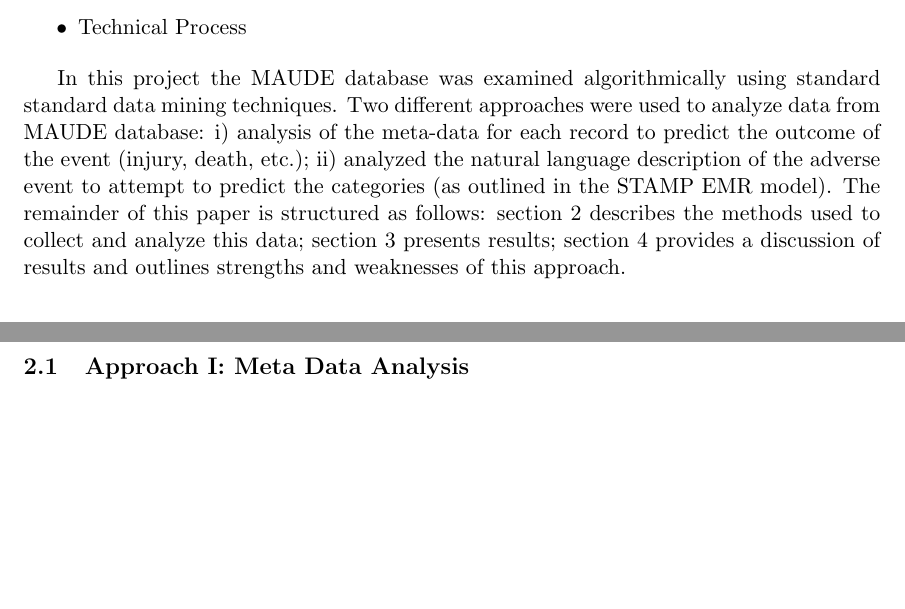
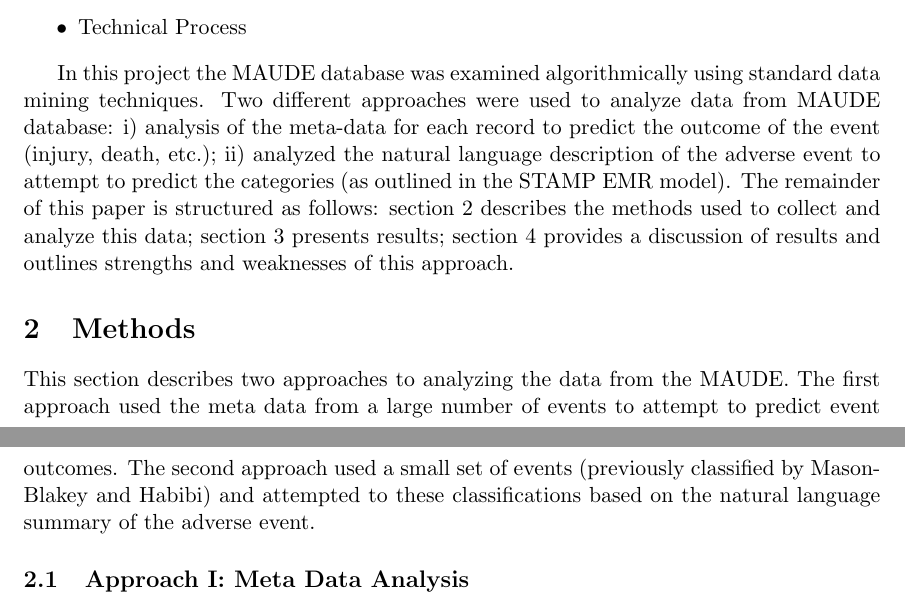
Before and after one commit to sdiemert/SENG_474_Project, a LaTeX paper (report/report.tex): two parts of pages 3 and 4 of 5, joined at a grey line, cut so that both start at the same text, the shorter picture padded with empty space. Compiled offline with pdfLaTeX.

Commit message:
added a paragraph under the Methods section.

```diff
--- a/report/report.tex
+++ b/report/report.tex
@@ -51,9 +51,10 @@ Mason-Blakey and Habibi used the STAMP EMR model to classify 350 adverse event r
 	\item Technical Process
 \end{itemize}
 
-In this project the MAUDE database was examined algorithmically using standard standard data mining techniques. Two different approaches were used to analyze data from MAUDE database:  i) analysis of the meta-data for each record to predict the outcome of the event (injury, death, etc.); ii) analyzed the natural language description of the adverse event to attempt to predict the categories (as outlined in the STAMP EMR model). The remainder of this paper is structured as follows: section 2 describes the methods used to collect and analyze this data; section 3 presents results; section 4 provides a discussion of results and outlines strengths and weaknesses of this approach.
+In this project the MAUDE database was examined algorithmically using standard data mining techniques. Two different approaches were used to analyze data from MAUDE database:  i) analysis of the meta-data for each record to predict the outcome of the event (injury, death, etc.); ii) analyzed the natural language description of the adverse event to attempt to predict the categories (as outlined in the STAMP EMR model). The remainder of this paper is structured as follows: section 2 describes the methods used to collect and analyze this data; section 3 presents results; section 4 provides a discussion of results and outlines strengths and weaknesses of this approach.
 
 \section{Methods}
+This section describes two approaches to analyzing the data from the MAUDE. The first approach used the meta data from a large number of events to attempt to predict event outcomes. The second approach used a small set of events (previously classified by Mason-Blakey and Habibi) and attempted to 	 these classifications based on the natural language summary of the adverse event.
 
 \subsection{Approach I: Meta Data Analysis}
 
```
Also changed, not shown: report/report.pdf, report/report.tex (2 more changed lines), 1 other file.
